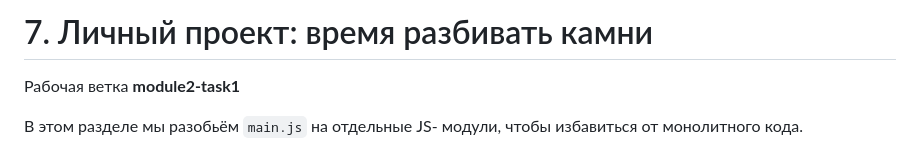
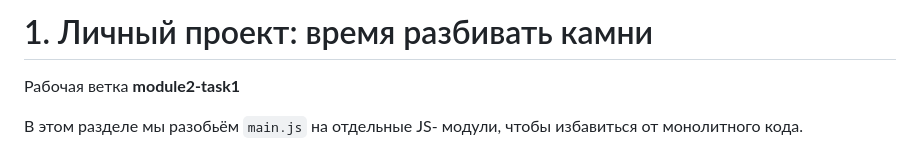
Before and after one commit to P3L3M3N/kinoman-2023-08-28, a Markdown page: tasks/module2/module2-task1.md, the part around the change. GitHub-like rendering.

```diff
--- a/tasks/module2/module2-task1.md
+++ b/tasks/module2/module2-task1.md
@@ -1,5 +1,5 @@
 
-# 7. Личный проект: время разбивать камни
+# 1. Личный проект: время разбивать камни
 
 Рабочая ветка **module2-task1**
 
```
